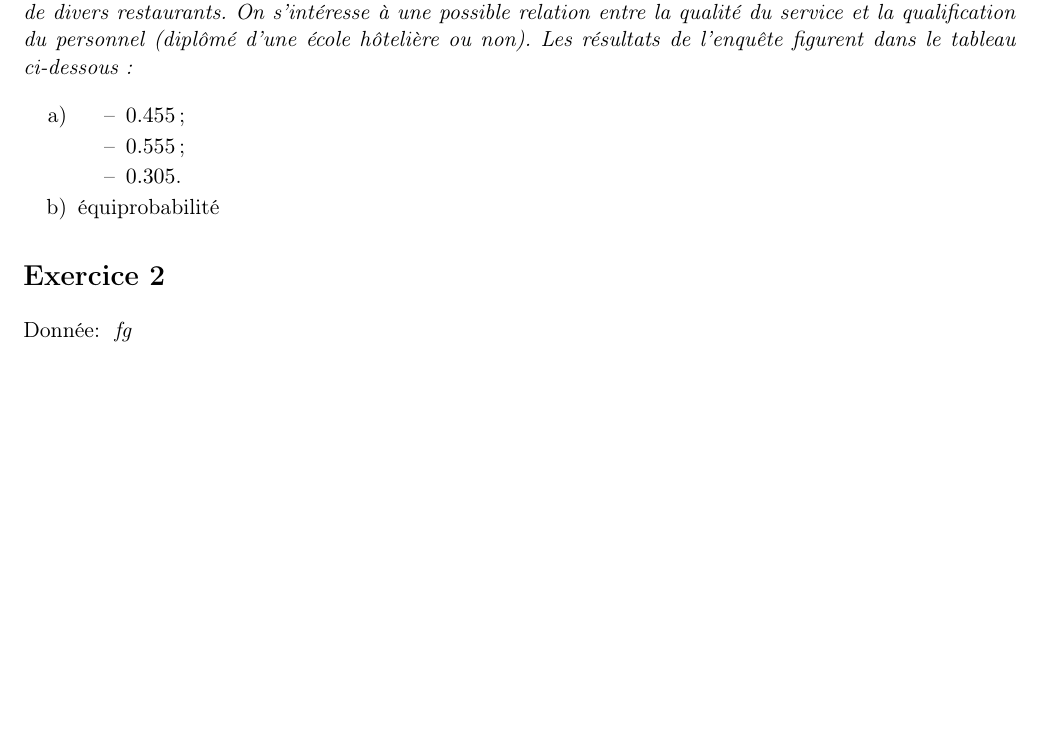
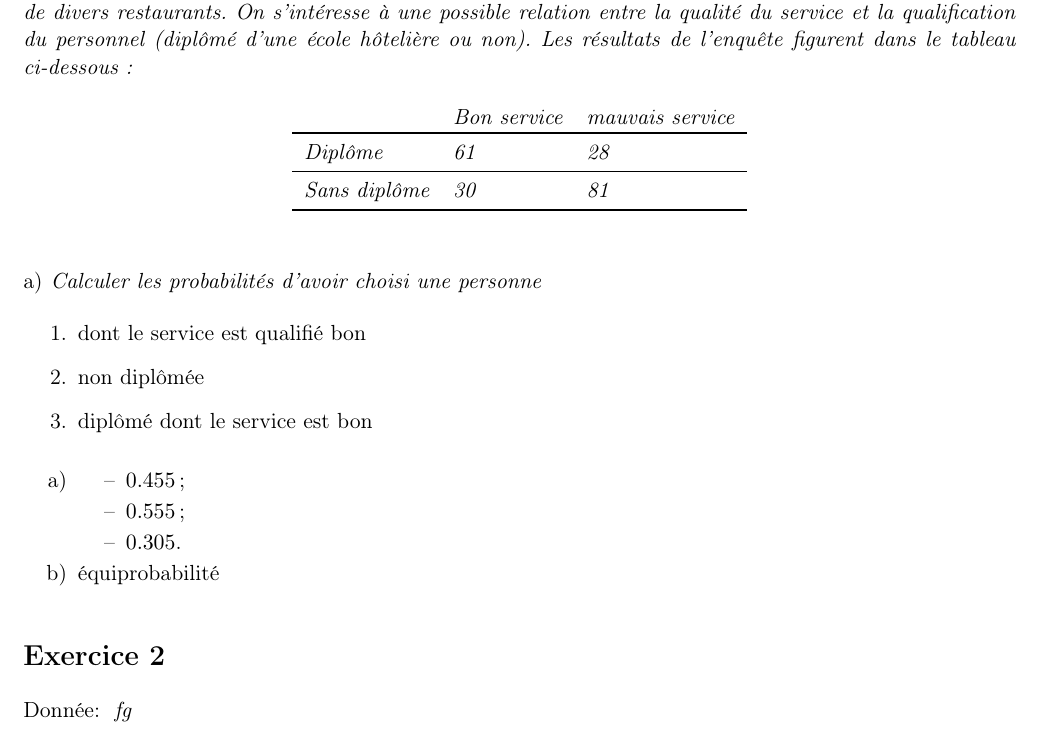
Before and after one commit to ODAncona/pst_collab, a LaTeX document (src/serie1/serie1.tex): part of page 1 of 2, cut so that both start at the same text, the shorter picture padded with empty space. Compiled offline with LaTeX, dvips and Ghostscript.

Commit message:
ex1 serie1

```diff
--- a/src/serie1/serie1.tex
+++ b/src/serie1/serie1.tex
@@ -8,7 +8,23 @@
 	% Exercice 1
 	%
 	\begin{exo}
-		\donnee{Un groupe de consommateurs a réalisé une étude pour analyser le service offert par 200 employés de	divers restaurants. On s’intéresse à une possible relation entre la qualité du service et la qualification du personnel (diplômé d’une école hôtelière ou non). Les résultats de l’enquête figurent dans le tableau ci-dessous :}
+		\donnee{Un groupe de consommateurs a réalisé une étude pour analyser le service offert par 200 employés de	divers restaurants. On s’intéresse à une possible relation entre la qualité du service et la qualification du personnel (diplômé d’une école hôtelière ou non). Les résultats de l’enquête figurent dans le tableau ci-dessous :
+			\begin{center}
+				\begin{tabular}{lll}
+					& Bon service & mauvais service \\
+					\toprule
+					Diplôme & 61 & 28 \\
+					\midrule
+					Sans diplôme & 30 & 81 \\
+					\bottomrule
+				\end{tabular}
+			\end{center}}
+		\begin{subexo}{Calculer les probabilités d’avoir choisi une personne}
+		\begin{enumerate}[parsep=0cm, itemsep=3mm, topsep=3mm]
+			\item dont le service est qualifié bon
+			\item non diplômée
+			\item diplômé dont le service est bon
+		\end{enumerate}
 			\begin{enumerate}[label=\alph*)]
 				\item
 				\begin{itemize}
@@ -18,6 +34,8 @@
 				\end{itemize}
 				\item équiprobabilité
 			\end{enumerate}
+		\end{subexo}
+
 	\end{exo}
 	%
 	% Exercice 2
```
Lines whose indentation alone changed are shown as unchanged.
